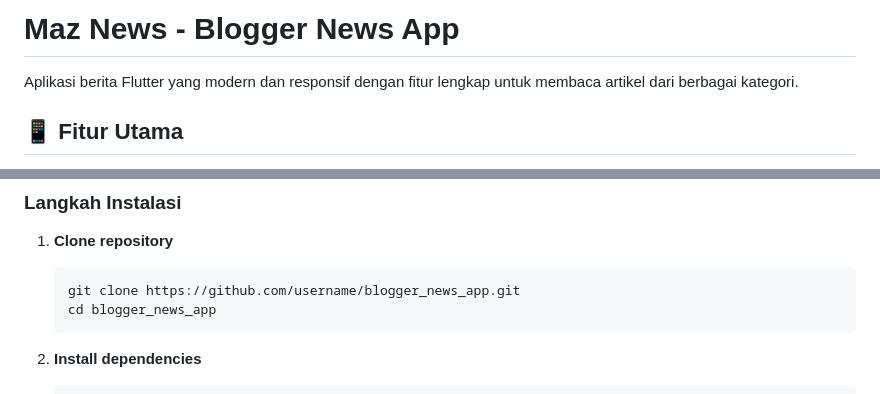
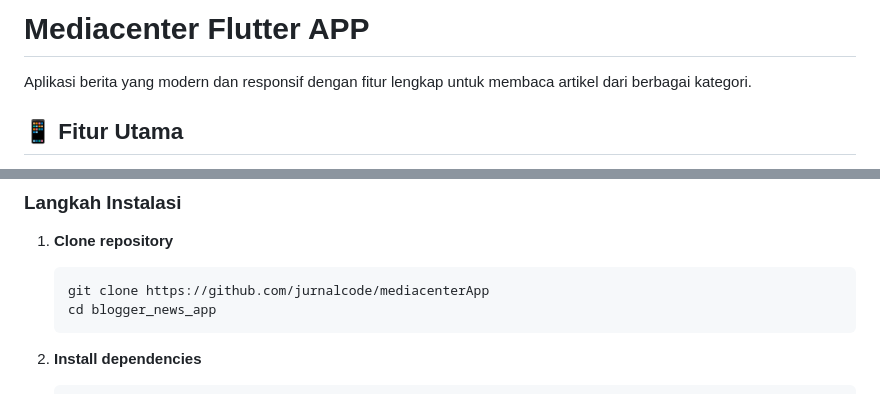
Before and after one commit to jurnalcode/mediacenterApp, a Markdown page: README.md, 2 parts joined by grey strips. Rendered like a GitHub page.

Commit message:
Rename project to Mediacenter Flutter APP
Updated project name and repository link in README.

````diff
--- a/README.md
+++ b/README.md
@@ -1,6 +1,6 @@
-# Maz News - Blogger News App
+# Mediacenter Flutter APP
 
-Aplikasi berita Flutter yang modern dan responsif dengan fitur lengkap untuk membaca artikel dari berbagai kategori.
+Aplikasi berita  yang modern dan responsif dengan fitur lengkap untuk membaca artikel dari berbagai kategori.
 
 ## 📱 Fitur Utama
 
@@ -34,7 +34,7 @@ Aplikasi berita Flutter yang modern dan responsif dengan fitur lengkap untuk mem
 
 1. **Clone repository**
    ```bash
-   git clone https://github.com/username/blogger_news_app.git
+   git clone https://github.com/jurnalcode/mediacenterApp
    cd blogger_news_app
    ```
 
````
